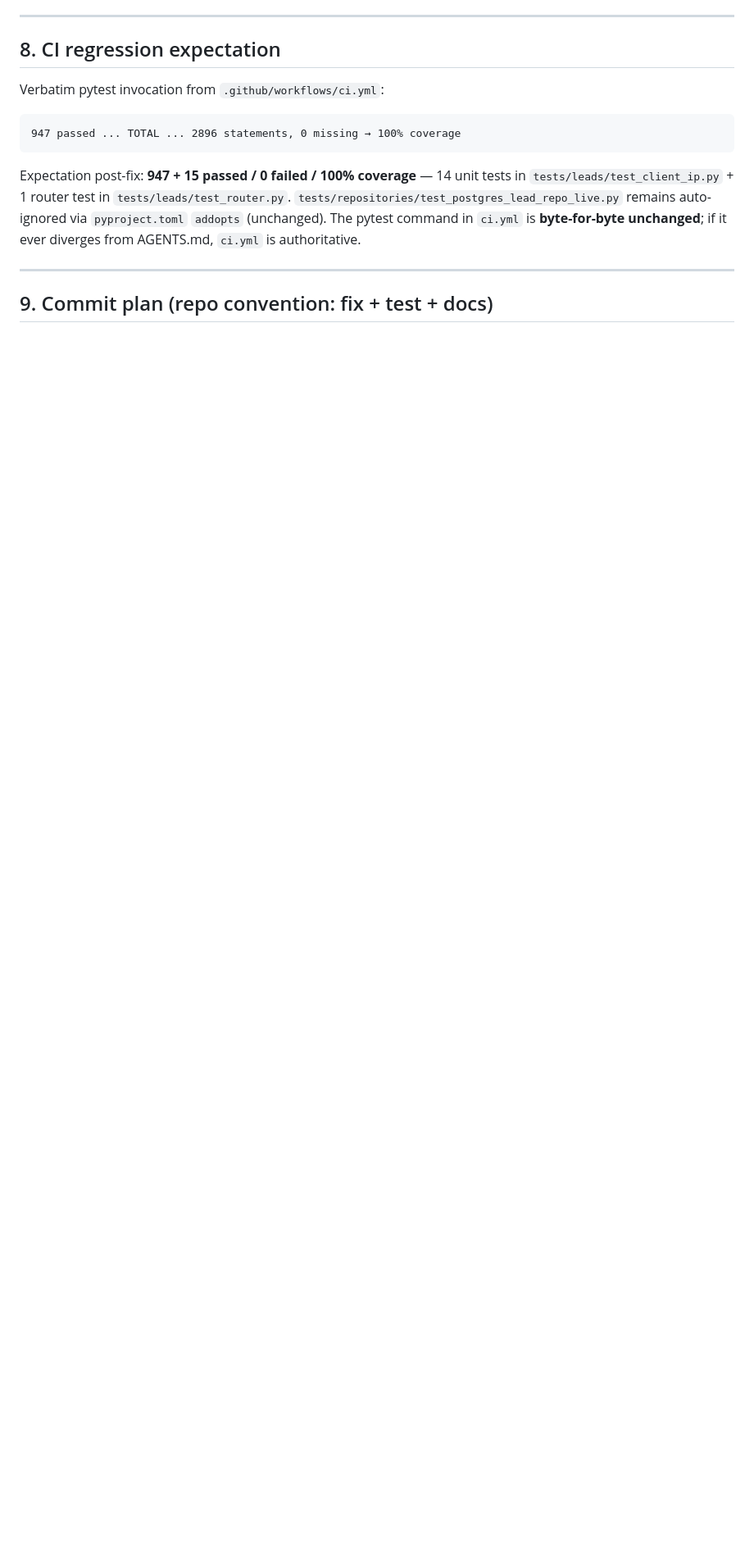
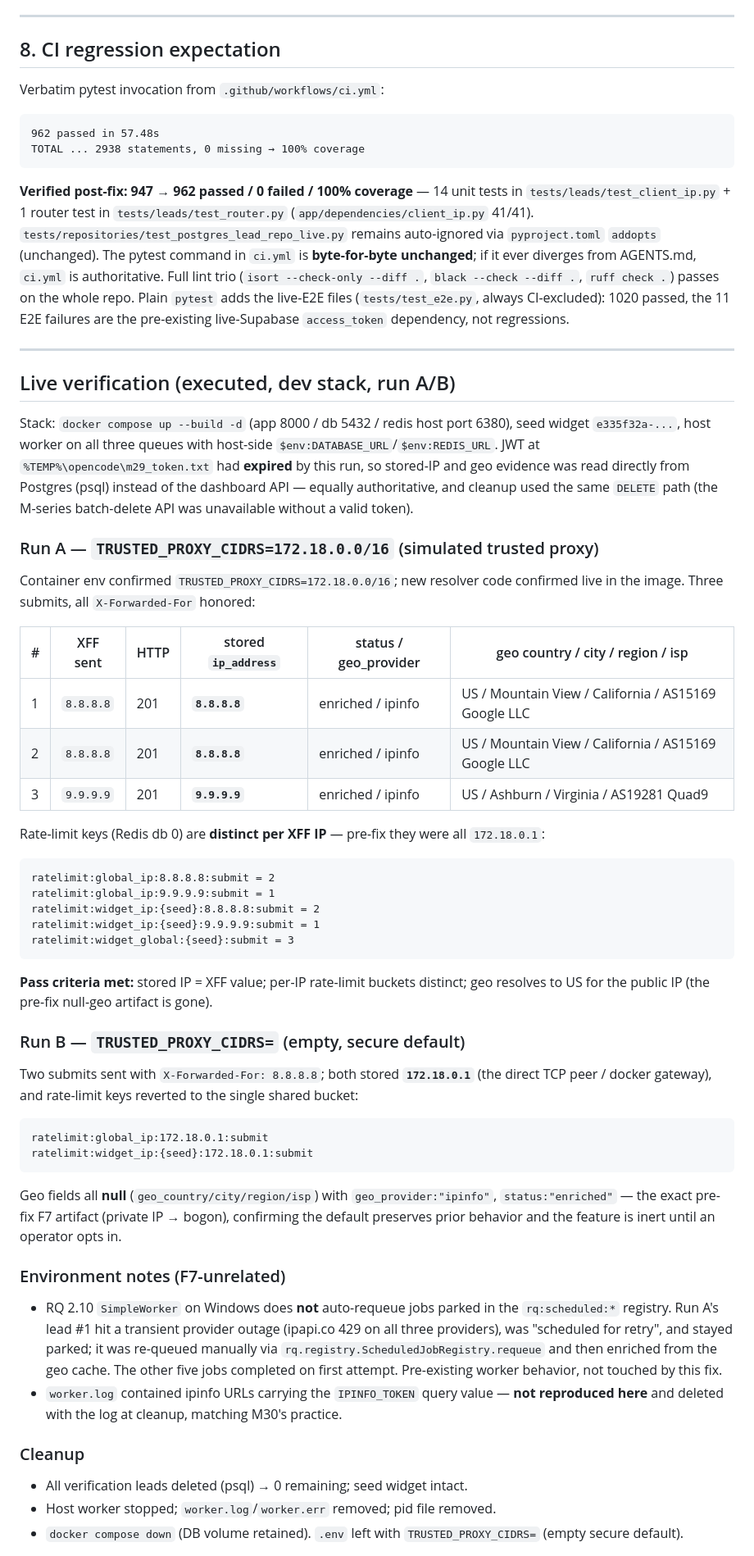
Before and after one commit to ahmedm0ssad/flyrank-backend, a Markdown page: docs/reviews/m31-f7-proxy-trust-fix-plan.md, the part around one of its changes. Shown at 82% size. Rendered like a GitHub page; blank space fills up the shorter version.

Commit message:
docs(reviews): record M31 F7 live verification run A/B and close F7 disposition

````diff
--- a/docs/reviews/m31-f7-proxy-trust-fix-plan.md
+++ b/docs/reviews/m31-f7-proxy-trust-fix-plan.md
@@ -312,15 +313,85 @@ TRUSTED_PROXY_CIDRS=
 Verbatim pytest invocation from `.github/workflows/ci.yml`:
 
 ```
-947 passed ... TOTAL ... 2896 statements, 0 missing → 100% coverage
+962 passed in 57.48s
+TOTAL ... 2938 statements, 0 missing → 100% coverage
 ```
 
-Expectation post-fix: **947 + 15 passed / 0 failed / 100% coverage** — 14 unit tests in
-`tests/leads/test_client_ip.py` + 1 router test in `tests/leads/test_router.py`.
-`tests/repositories/test_postgres_lead_repo_live.py` remains
+**Verified post-fix: 947 → 962 passed / 0 failed / 100% coverage** — 14 unit tests in
+`tests/leads/test_client_ip.py` + 1 router test in `tests/leads/test_router.py`
+(`app/dependencies/client_ip.py` 41/41). `tests/repositories/test_postgres_lead_repo_live.py` remains
 auto-ignored via `pyproject.toml` `addopts` (unchanged). The pytest command in `ci.yml` is
 **byte-for-byte unchanged**; if it ever diverges from AGENTS.md, `ci.yml` is authoritative.
+Full lint trio (`isort --check-only --diff .`, `black --check --diff .`, `ruff check .`)
+passes on the whole repo. Plain `pytest` adds the live-E2E files (`tests/test_e2e.py`, always
+CI-excluded): 1020 passed, the 11 E2E failures are the pre-existing live-Supabase
+`access_token` dependency, not regressions.
 
 ---
 
-## 9. Commit plan (repo convention: fix + test + docs)
+## Live verification (executed, dev stack, run A/B)
+
+Stack: `docker compose up --build -d` (app 8000 / db 5432 / redis host port 6380), seed
+widget `e335f32a-...`, host worker on all three queues with host-side
+`$env:DATABASE_URL`/`$env:REDIS_URL`. JWT at `%TEMP%\opencode\m29_token.txt` had **expired**
+by this run, so stored-IP and geo evidence was read directly from Postgres (psql) instead of
+the dashboard API — equally authoritative, and cleanup used the same `DELETE` path (the M-series
+batch-delete API was unavailable without a valid token).
+
+### Run A — `TRUSTED_PROXY_CIDRS=172.18.0.0/16` (simulated trusted proxy)
+
+Container env confirmed `TRUSTED_PROXY_CIDRS=172.18.0.0/16`; new resolver code confirmed live
+in the image. Three submits, all `X-Forwarded-For` honored:
+
+| # | XFF sent | HTTP | stored `ip_address` | status / geo_provider | geo country / city / region / isp |
+|---|---|---|---|---|---|
+| 1 | `8.8.8.8` | 201 | **`8.8.8.8`** | enriched / ipinfo | US / Mountain View / California / AS15169 Google LLC |
+| 2 | `8.8.8.8` | 201 | **`8.8.8.8`** | enriched / ipinfo | US / Mountain View / California / AS15169 Google LLC |
+| 3 | `9.9.9.9` | 201 | **`9.9.9.9`** | enriched / ipinfo | US / Ashburn / Virginia / AS19281 Quad9 |
+
+Rate-limit keys (Redis db 0) are **distinct per XFF IP** — pre-fix they were all
+`172.18.0.1`:
+
+```
+ratelimit:global_ip:8.8.8.8:submit = 2
+ratelimit:global_ip:9.9.9.9:submit = 1
+ratelimit:widget_ip:{seed}:8.8.8.8:submit = 2
+ratelimit:widget_ip:{seed}:9.9.9.9:submit = 1
+ratelimit:widget_global:{seed}:submit = 3
+```
+
+**Pass criteria met:** stored IP = XFF value; per-IP rate-limit buckets distinct; geo resolves
+to US for the public IP (the pre-fix null-geo artifact is gone).
+
+### Run B — `TRUSTED_PROXY_CIDRS=` (empty, secure default)
+
+Two submits sent with `X-Forwarded-For: 8.8.8.8`; both stored **`172.18.0.1`** (the direct TCP
+peer / docker gateway), and rate-limit keys reverted to the single shared bucket:
+
+```
+ratelimit:global_ip:172.18.0.1:submit
+ratelimit:widget_ip:{seed}:172.18.0.1:submit
+```
+
+Geo fields all **null** (`geo_country/city/region/isp`) with `geo_provider:"ipinfo"`,
+`status:"enriched"` — the exact pre-fix F7 artifact (private IP → bogon), confirming the
+default preserves prior behavior and the feature is inert until an operator opts in.
+
+### Environment notes (F7-unrelated)
+
+- RQ 2.10 `SimpleWorker` on Windows does **not** auto-requeue jobs parked in the
+  `rq:scheduled:*` registry. Run A's lead #1 hit a transient provider outage (ipapi.co 429 on
+  all three providers), was "scheduled for retry", and stayed parked; it was re-queued
+  manually via `rq.registry.ScheduledJobRegistry.requeue` and then enriched from the geo
+  cache. The other five jobs completed on first attempt. Pre-existing worker behavior, not
+  touched by this fix.
+- `worker.log` contained ipinfo URLs carrying the `IPINFO_TOKEN` query value — **not
+  reproduced here** and deleted with the log at cleanup, matching M30's practice.
+
+### Cleanup
+
+- All verification leads deleted (psql) → 0 remaining; seed widget intact.
+- Host worker stopped; `worker.log`/`worker.err` removed; pid file removed.
+- `docker compose down` (DB volume retained). `.env` left with `TRUSTED_PROXY_CIDRS=`
+  (empty secure default).
+
````
Also changed, not shown: other parts of docs/reviews/m31-f7-proxy-trust-fix-plan.md (+15 -12 lines).
